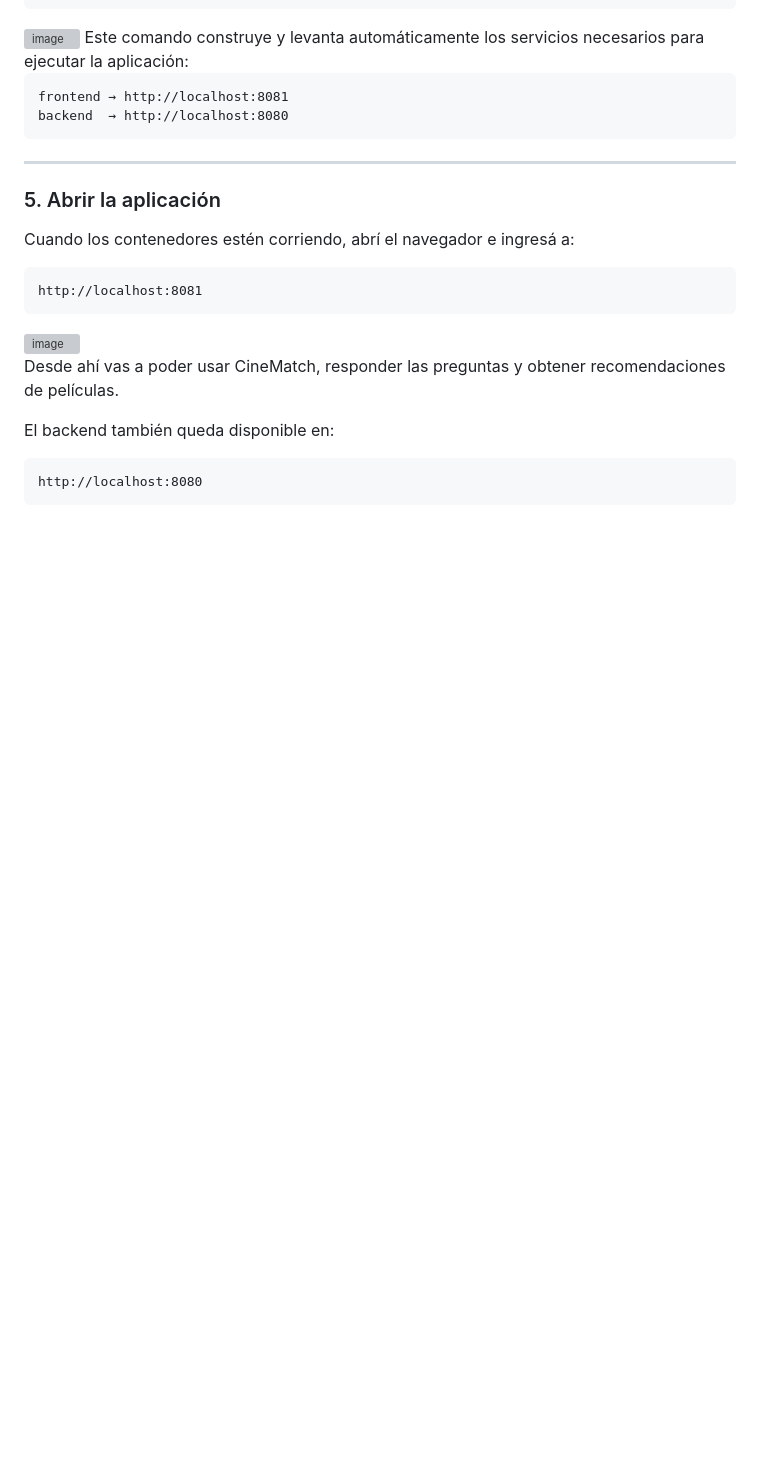
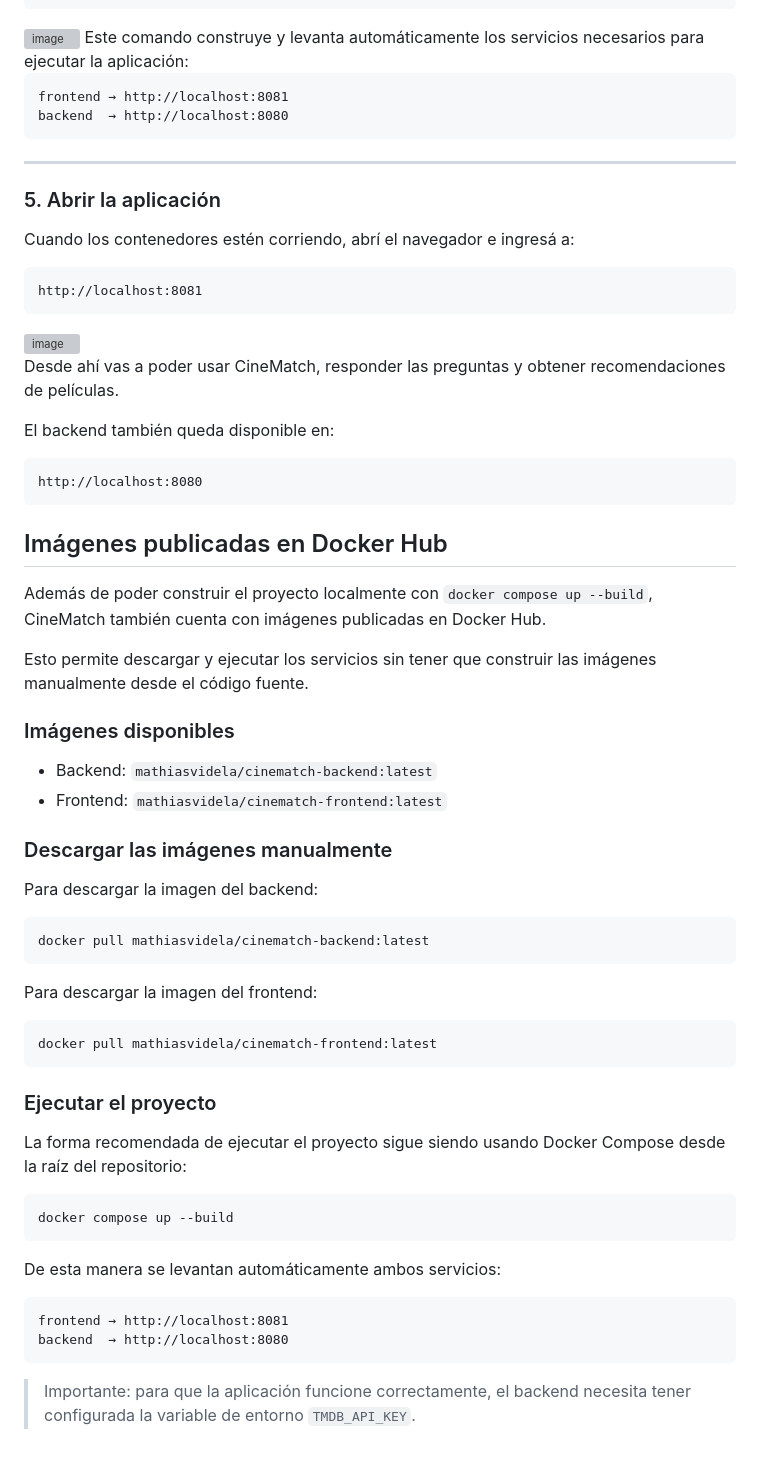
Before and after one commit to Mathiasvidela/CineMatch, a Markdown page: README.md, the part around the change. Drawn GitHub-style; blank space fills up the shorter version; grey boxes are pictures that could not be loaded.

Commit message:
Update README with Docker Hub images and usage
Added Docker Hub image information and usage instructions.

````diff
--- a/README.md
+++ b/README.md
@@ -256,3 +256,44 @@ El backend también queda disponible en:
 ```txt
 http://localhost:8080
 ```
+## Imágenes publicadas en Docker Hub
+
+Además de poder construir el proyecto localmente con `docker compose up --build`, CineMatch también cuenta con imágenes publicadas en Docker Hub.
+
+Esto permite descargar y ejecutar los servicios sin tener que construir las imágenes manualmente desde el código fuente.
+
+### Imágenes disponibles
+
+* Backend: `mathiasvidela/cinematch-backend:latest`
+* Frontend: `mathiasvidela/cinematch-frontend:latest`
+
+### Descargar las imágenes manualmente
+
+Para descargar la imagen del backend:
+
+```bash
+docker pull mathiasvidela/cinematch-backend:latest
+```
+
+Para descargar la imagen del frontend:
+
+```bash
+docker pull mathiasvidela/cinematch-frontend:latest
+```
+
+### Ejecutar el proyecto
+
+La forma recomendada de ejecutar el proyecto sigue siendo usando Docker Compose desde la raíz del repositorio:
+
+```bash
+docker compose up --build
+```
+
+De esta manera se levantan automáticamente ambos servicios:
+
+```txt
+frontend → http://localhost:8081
+backend  → http://localhost:8080
+```
+
+> Importante: para que la aplicación funcione correctamente, el backend necesita tener configurada la variable de entorno `TMDB_API_KEY`.
````
